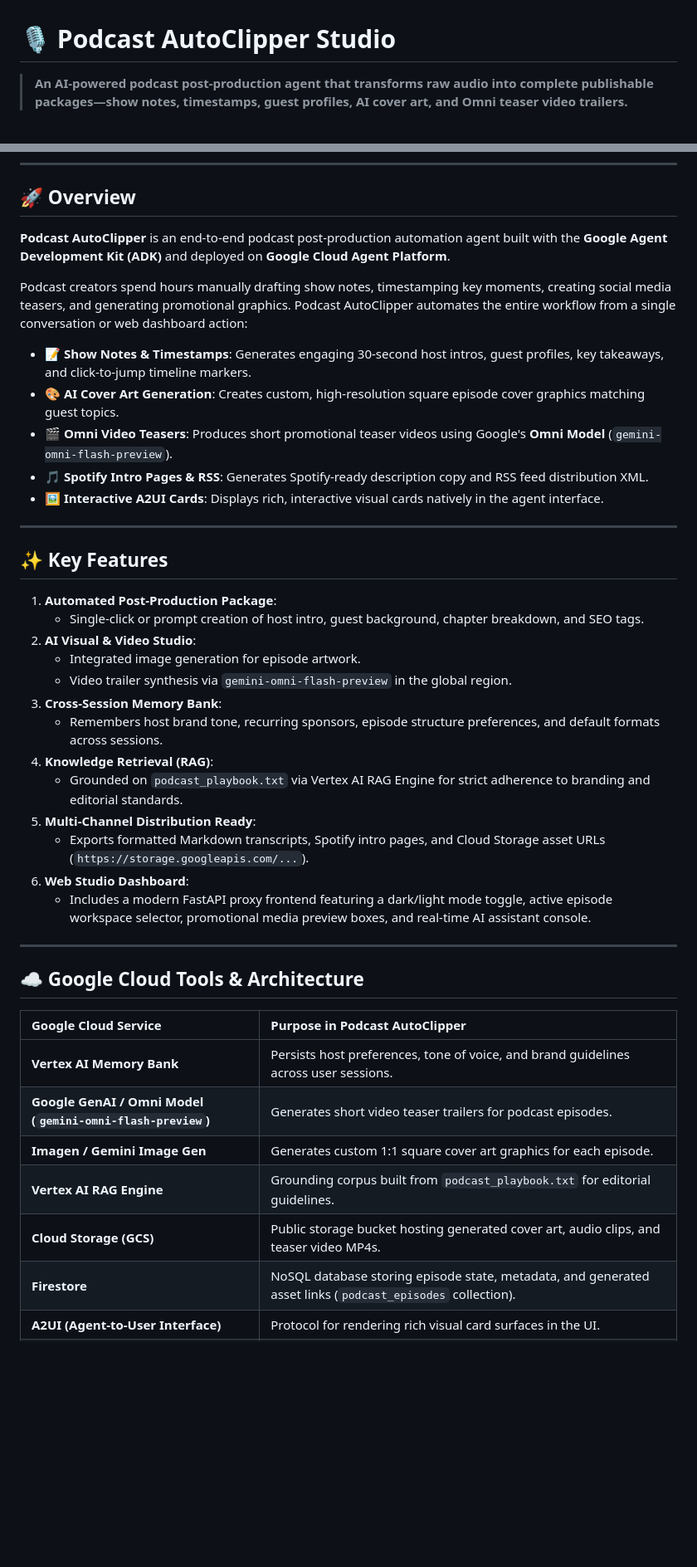
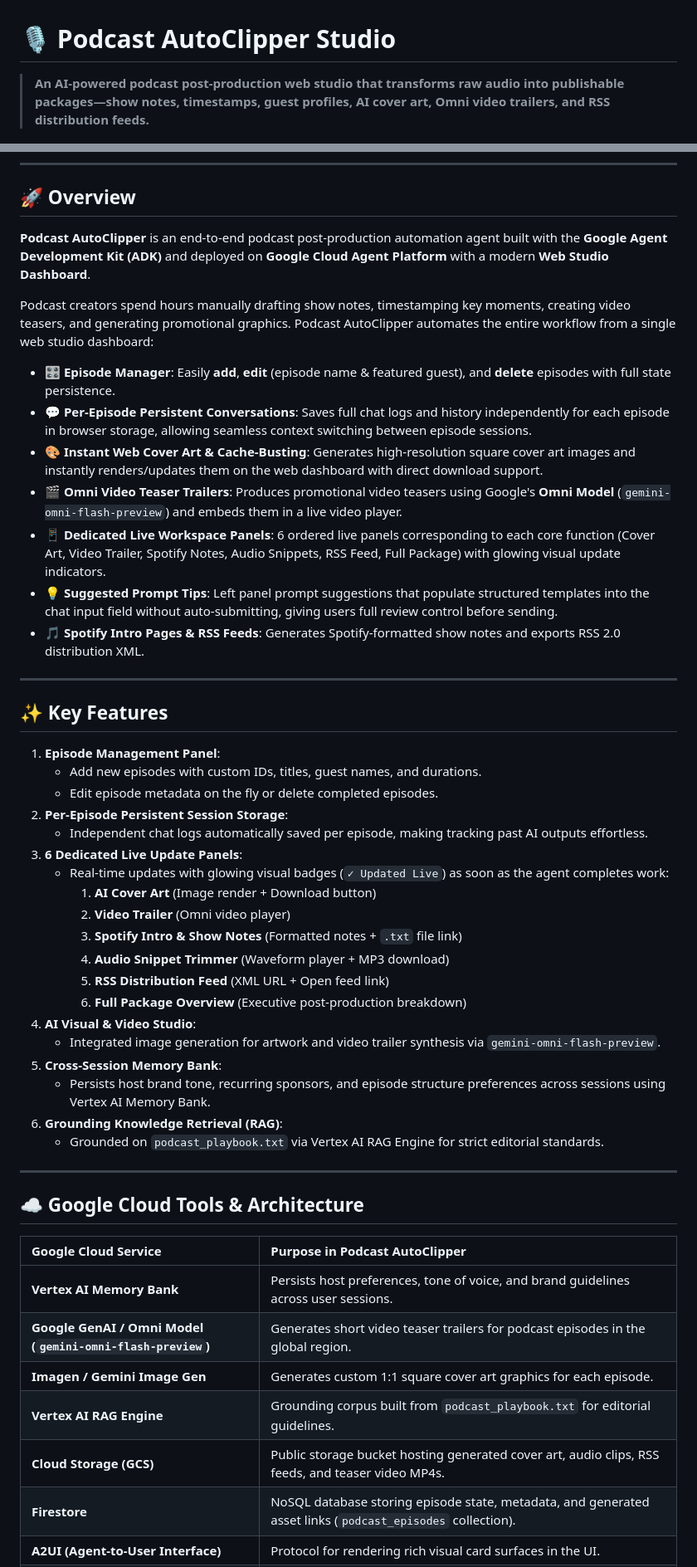
Before and after one commit to WeichengLite/buildwithgemini-podcast-autoclipper, a Markdown page: README.md, 2 parts joined by grey strips. Shown at 83% size. Drawn GitHub-style; blank space fills up the shorter version.

Commit message:
Update README and frontend with Episode Manager, Per-Episode Persistent Chat, and 6 Live Panels

```diff
--- a/README.md
+++ b/README.md
@@ -1,6 +1,6 @@
 # 🎙️ Podcast AutoClipper Studio
 
-> **An AI-powered podcast post-production agent that transforms raw audio into complete publishable packages—show notes, timestamps, guest profiles, AI cover art, and Omni teaser video trailers.**
+> **An AI-powered podcast post-production web studio that transforms raw audio into publishable packages—show notes, timestamps, guest profiles, AI cover art, Omni video trailers, and RSS distribution feeds.**
 
 ![Podcast AutoClipper Demo](demo.gif)
 
@@ -8,33 +8,41 @@
 
 ## 🚀 Overview
 
-**Podcast AutoClipper** is an end-to-end podcast post-production automation agent built with the **Google Agent Development Kit (ADK)** and deployed on **Google Cloud Agent Platform**.
+**Podcast AutoClipper** is an end-to-end podcast post-production automation agent built with the **Google Agent Development Kit (ADK)** and deployed on **Google Cloud Agent Platform** with a modern **Web Studio Dashboard**.
 
-Podcast creators spend hours manually drafting show notes, timestamping key moments, creating social media teasers, and generating promotional graphics. Podcast AutoClipper automates the entire workflow from a single conversation or web dashboard action:
+Podcast creators spend hours manually drafting show notes, timestamping key moments, creating video teasers, and generating promotional graphics. Podcast AutoClipper automates the entire workflow from a single web studio dashboard:
 
-- 📝 **Show Notes & Timestamps**: Generates engaging 30-second host intros, guest profiles, key takeaways, and click-to-jump timeline markers.
-- 🎨 **AI Cover Art Generation**: Creates custom, high-resolution square episode cover graphics matching guest topics.
-- 🎬 **Omni Video Teasers**: Produces short promotional teaser videos using Google's **Omni Model** (`gemini-omni-flash-preview`).
-- 🎵 **Spotify Intro Pages & RSS**: Generates Spotify-ready description copy and RSS feed distribution XML.
-- 🖼️ **Interactive A2UI Cards**: Displays rich, interactive visual cards natively in the agent interface.
+- 🎛️ **Episode Manager**: Easily **add**, **edit** (episode name & featured guest), and **delete** episodes with full state persistence.
+- 💬 **Per-Episode Persistent Conversations**: Saves full chat logs and history independently for each episode in browser storage, allowing seamless context switching between episode sessions.
+- 🎨 **Instant Web Cover Art & Cache-Busting**: Generates high-resolution square cover art images and instantly renders/updates them on the web dashboard with direct download support.
+- 🎬 **Omni Video Teaser Trailers**: Produces promotional video teasers using Google's **Omni Model** (`gemini-omni-flash-preview`) and embeds them in a live video player.
+- 📱 **Dedicated Live Workspace Panels**: 6 ordered live panels corresponding to each core function (Cover Art, Video Trailer, Spotify Notes, Audio Snippets, RSS Feed, Full Package) with glowing visual update indicators.
+- 💡 **Suggested Prompt Tips**: Left panel prompt suggestions that populate structured templates into the chat input field without auto-submitting, giving users full review control before sending.
+- 🎵 **Spotify Intro Pages & RSS Feeds**: Generates Spotify-formatted show notes and exports RSS 2.0 distribution XML.
 
 ---
 
 ## ✨ Key Features
 
-1. **Automated Post-Production Package**:
-   - Single-click or prompt creation of host intro, guest background, chapter breakdown, and SEO tags.
-2. **AI Visual & Video Studio**:
-   - Integrated image generation for episode artwork.
-   - Video trailer synthesis via `gemini-omni-flash-preview` in the global region.
-3. **Cross-Session Memory Bank**:
-   - Remembers host brand tone, recurring sponsors, episode structure preferences, and default formats across sessions.
-4. **Knowledge Retrieval (RAG)**:
-   - Grounded on `podcast_playbook.txt` via Vertex AI RAG Engine for strict adherence to branding and editorial standards.
-5. **Multi-Channel Distribution Ready**:
-   - Exports formatted Markdown transcripts, Spotify intro pages, and Cloud Storage asset URLs (`https://storage.googleapis.com/...`).
-6. **Web Studio Dashboard**:
-   - Includes a modern FastAPI proxy frontend featuring a dark/light mode toggle, active episode workspace selector, promotional media preview boxes, and real-time AI assistant console.
+1. **Episode Management Panel**:
+   - Add new episodes with custom IDs, titles, guest names, and durations.
+   - Edit episode metadata on the fly or delete completed episodes.
+2. **Per-Episode Persistent Session Storage**:
+   - Independent chat logs automatically saved per episode, making tracking past AI outputs effortless.
+3. **6 Dedicated Live Update Panels**:
+   - Real-time updates with glowing visual badges (`✓ Updated Live`) as soon as the agent completes work:
+     1. **AI Cover Art** (Image render + Download button)
+     2. **Video Trailer** (Omni video player)
+     3. **Spotify Intro & Show Notes** (Formatted notes + `.txt` file link)
+     4. **Audio Snippet Trimmer** (Waveform player + MP3 download)
+     5. **RSS Distribution Feed** (XML URL + Open feed link)
+     6. **Full Package Overview** (Executive post-production breakdown)
+4. **AI Visual & Video Studio**:
+   - Integrated image generation for artwork and video trailer synthesis via `gemini-omni-flash-preview`.
+5. **Cross-Session Memory Bank**:
+   - Persists host brand tone, recurring sponsors, and episode structure preferences across sessions using Vertex AI Memory Bank.
+6. **Grounding Knowledge Retrieval (RAG)**:
+   - Grounded on `podcast_playbook.txt` via Vertex AI RAG Engine for strict editorial standards.
 
 ---
 
@@ -43,10 +51,10 @@ Podcast creators spend hours manually drafting show notes, timestamping key mome
 | Google Cloud Service | Purpose in Podcast AutoClipper |
 | :--- | :--- |
 | **Vertex AI Memory Bank** | Persists host preferences, tone of voice, and brand guidelines across user sessions. |
-| **Google GenAI / Omni Model (`gemini-omni-flash-preview`)** | Generates short video teaser trailers for podcast episodes. |
+| **Google GenAI / Omni Model (`gemini-omni-flash-preview`)** | Generates short video teaser trailers for podcast episodes in the global region. |
 | **Imagen / Gemini Image Gen** | Generates custom 1:1 square cover art graphics for each episode. |
 | **Vertex AI RAG Engine** | Grounding corpus built from `podcast_playbook.txt` for editorial guidelines. |
-| **Cloud Storage (GCS)** | Public storage bucket hosting generated cover art, audio clips, and teaser video MP4s. |
+| **Cloud Storage (GCS)** | Public storage bucket hosting generated cover art, audio clips, RSS feeds, and teaser video MP4s. |
 | **Firestore** | NoSQL database storing episode state, metadata, and generated asset links (`podcast_episodes` collection). |
 | **A2UI (Agent-to-User Interface)** | Protocol for rendering rich visual card surfaces in the UI. |
 | **Agent Runtime / Reasoning Engine** | Managed, scalable backend hosting the ADK A2A agent runtime. |
```
Also changed, not shown: other parts of README.md (+4 -4 lines).
